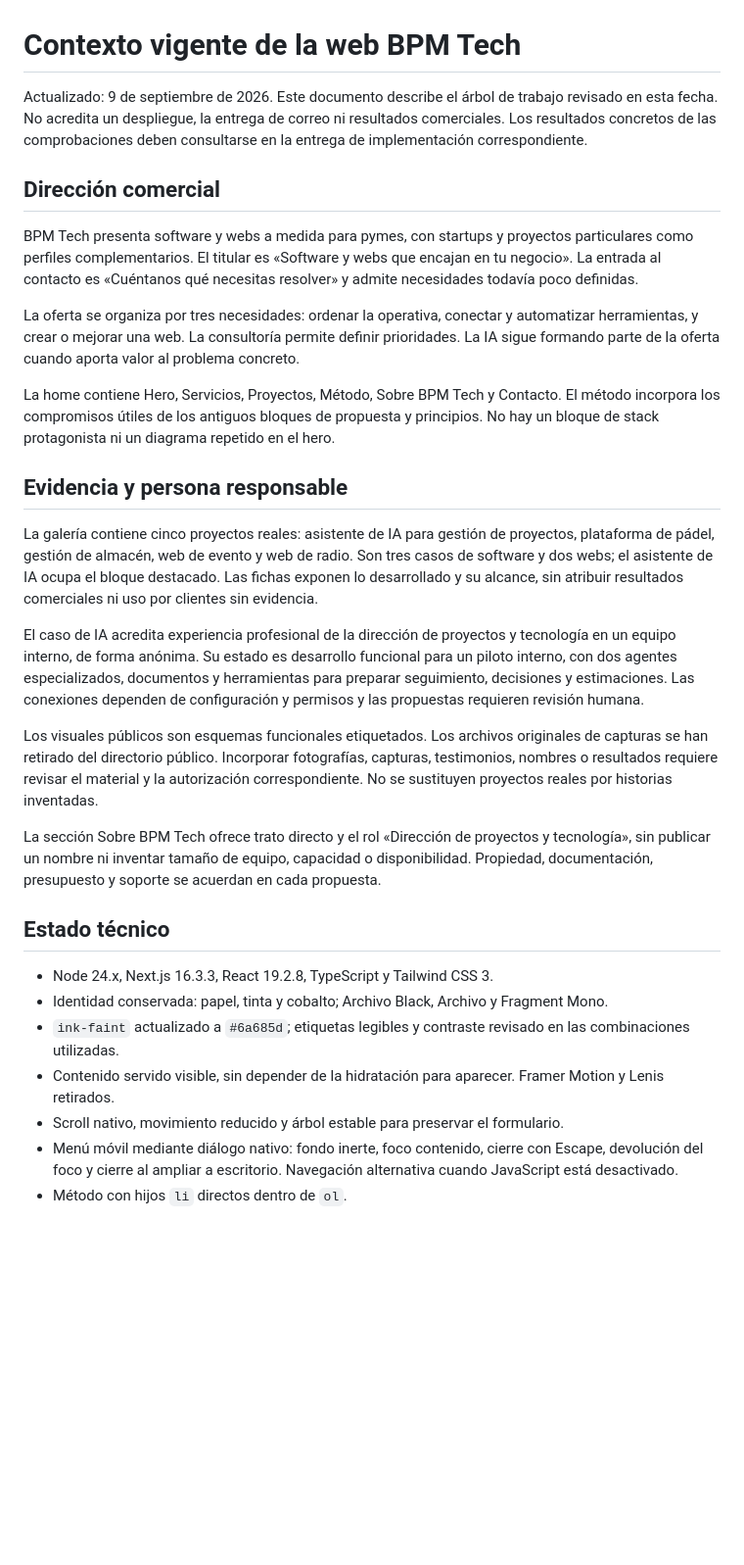
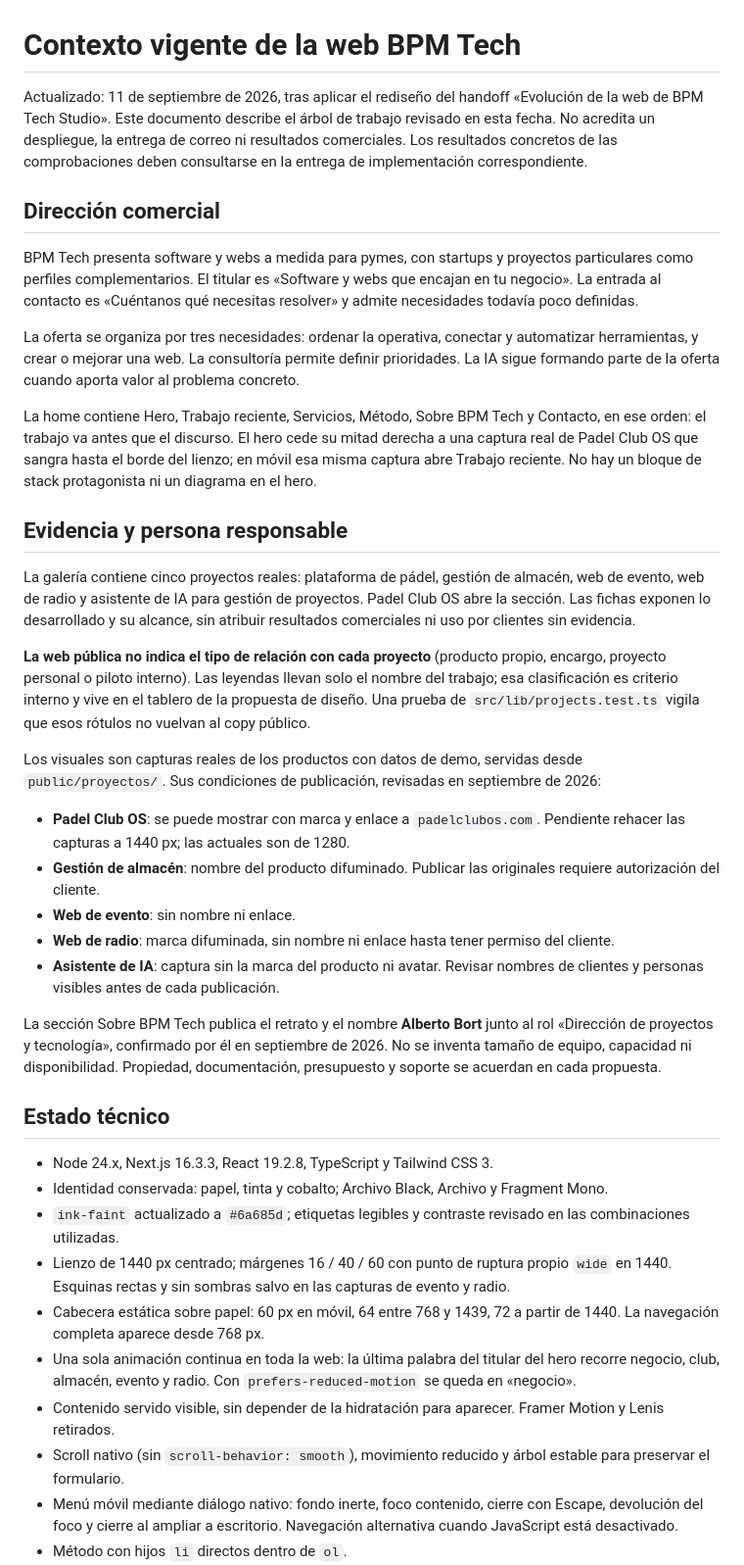
Before and after one commit to albope/professional-portfolio, a Markdown page: docs/contexto-actual.md, the part around the change. Shown at 98% size. Drawn GitHub-style; blank space fills up the shorter version.

Commit message:
Actualiza el contexto vigente tras el rediseno
Las capturas reales sustituyen a los esquemas funcionales, la portada
cambia de orden, la cabecera deja de ser fija y Sobre BPM Tech publica el
nombre de Alberto. Recoge ademas las condiciones de publicacion de cada
captura, que son la restriccion viva del proyecto: que marca se puede
mostrar y que proyecto puede llevar enlace.

Co-Authored-By: Claude Opus 5 (1M context) <noreply@anthropic.com>

```diff
--- a/docs/contexto-actual.md
+++ b/docs/contexto-actual.md
@@ -1,6 +1,6 @@
 # Contexto vigente de la web BPM Tech
 
-Actualizado: 9 de septiembre de 2026. Este documento describe el árbol de trabajo revisado en esta fecha. No acredita un despliegue, la entrega de correo ni resultados comerciales. Los resultados concretos de las comprobaciones deben consultarse en la entrega de implementación correspondiente.
+Actualizado: 11 de septiembre de 2026, tras aplicar el rediseño del handoff «Evolución de la web de BPM Tech Studio». Este documento describe el árbol de trabajo revisado en esta fecha. No acredita un despliegue, la entrega de correo ni resultados comerciales. Los resultados concretos de las comprobaciones deben consultarse en la entrega de implementación correspondiente.
 
 ## Dirección comercial
 
@@ -8,25 +8,34 @@ BPM Tech presenta software y webs a medida para pymes, con startups y proyectos
 
 La oferta se organiza por tres necesidades: ordenar la operativa, conectar y automatizar herramientas, y crear o mejorar una web. La consultoría permite definir prioridades. La IA sigue formando parte de la oferta cuando aporta valor al problema concreto.
 
-La home contiene Hero, Servicios, Proyectos, Método, Sobre BPM Tech y Contacto. El método incorpora los compromisos útiles de los antiguos bloques de propuesta y principios. No hay un bloque de stack protagonista ni un diagrama repetido en el hero.
+La home contiene Hero, Trabajo reciente, Servicios, Método, Sobre BPM Tech y Contacto, en ese orden: el trabajo va antes que el discurso. El hero cede su mitad derecha a una captura real de Padel Club OS que sangra hasta el borde del lienzo; en móvil esa misma captura abre Trabajo reciente. No hay un bloque de stack protagonista ni un diagrama en el hero.
 
 ## Evidencia y persona responsable
 
-La galería contiene cinco proyectos reales: asistente de IA para gestión de proyectos, plataforma de pádel, gestión de almacén, web de evento y web de radio. Son tres casos de software y dos webs; el asistente de IA ocupa el bloque destacado. Las fichas exponen lo desarrollado y su alcance, sin atribuir resultados comerciales ni uso por clientes sin evidencia.
+La galería contiene cinco proyectos reales: plataforma de pádel, gestión de almacén, web de evento, web de radio y asistente de IA para gestión de proyectos. Padel Club OS abre la sección. Las fichas exponen lo desarrollado y su alcance, sin atribuir resultados comerciales ni uso por clientes sin evidencia.
 
-El caso de IA acredita experiencia profesional de la dirección de proyectos y tecnología en un equipo interno, de forma anónima. Su estado es desarrollo funcional para un piloto interno, con dos agentes especializados, documentos y herramientas para preparar seguimiento, decisiones y estimaciones. Las conexiones dependen de configuración y permisos y las propuestas requieren revisión humana.
+**La web pública no indica el tipo de relación con cada proyecto** (producto propio, encargo, proyecto personal o piloto interno). Las leyendas llevan solo el nombre del trabajo; esa clasificación es criterio interno y vive en el tablero de la propuesta de diseño. Una prueba de `src/lib/projects.test.ts` vigila que esos rótulos no vuelvan al copy público.
 
-Los visuales públicos son esquemas funcionales etiquetados. Los archivos originales de capturas se han retirado del directorio público. Incorporar fotografías, capturas, testimonios, nombres o resultados requiere revisar el material y la autorización correspondiente. No se sustituyen proyectos reales por historias inventadas.
+Los visuales son capturas reales de los productos con datos de demo, servidas desde `public/proyectos/`. Sus condiciones de publicación, revisadas en septiembre de 2026:
 
-La sección Sobre BPM Tech ofrece trato directo y el rol «Dirección de proyectos y tecnología», sin publicar un nombre ni inventar tamaño de equipo, capacidad o disponibilidad. Propiedad, documentación, presupuesto y soporte se acuerdan en cada propuesta.
+- **Padel Club OS**: se puede mostrar con marca y enlace a `padelclubos.com`. Pendiente rehacer las capturas a 1440 px; las actuales son de 1280.
+- **Gestión de almacén**: nombre del producto difuminado. Publicar las originales requiere autorización del cliente.
+- **Web de evento**: sin nombre ni enlace.
+- **Web de radio**: marca difuminada, sin nombre ni enlace hasta tener permiso del cliente.
+- **Asistente de IA**: captura sin la marca del producto ni avatar. Revisar nombres de clientes y personas visibles antes de cada publicación.
+
+La sección Sobre BPM Tech publica el retrato y el nombre **Alberto Bort** junto al rol «Dirección de proyectos y tecnología», confirmado por él en septiembre de 2026. No se inventa tamaño de equipo, capacidad ni disponibilidad. Propiedad, documentación, presupuesto y soporte se acuerdan en cada propuesta.
 
 ## Estado técnico
 
 - Node 24.x, Next.js 16.3.3, React 19.2.8, TypeScript y Tailwind CSS 3.
 - Identidad conservada: papel, tinta y cobalto; Archivo Black, Archivo y Fragment Mono.
 - `ink-faint` actualizado a `#6a685d`; etiquetas legibles y contraste revisado en las combinaciones utilizadas.
+- Lienzo de 1440 px centrado; márgenes 16 / 40 / 60 con punto de ruptura propio `wide` en 1440. Esquinas rectas y sin sombras salvo en las capturas de evento y radio.
+- Cabecera estática sobre papel: 60 px en móvil, 64 entre 768 y 1439, 72 a partir de 1440. La navegación completa aparece desde 768 px.
+- Una sola animación continua en toda la web: la última palabra del titular del hero recorre negocio, club, almacén, evento y radio. Con `prefers-reduced-motion` se queda en «negocio».
 - Contenido servido visible, sin depender de la hidratación para aparecer. Framer Motion y Lenis retirados.
-- Scroll nativo, movimiento reducido y árbol estable para preservar el formulario.
+- Scroll nativo (sin `scroll-behavior: smooth`), movimiento reducido y árbol estable para preservar el formulario.
 - Menú móvil mediante diálogo nativo: fondo inerte, foco contenido, cierre con Escape, devolución del foco y cierre al ampliar a escritorio. Navegación alternativa cuando JavaScript está desactivado.
 - Método con hijos `li` directos dentro de `ol`.
 - Imágenes Open Graph generadas para home y casos, metadatos propios y sitemap sin fechas ficticias.
```
